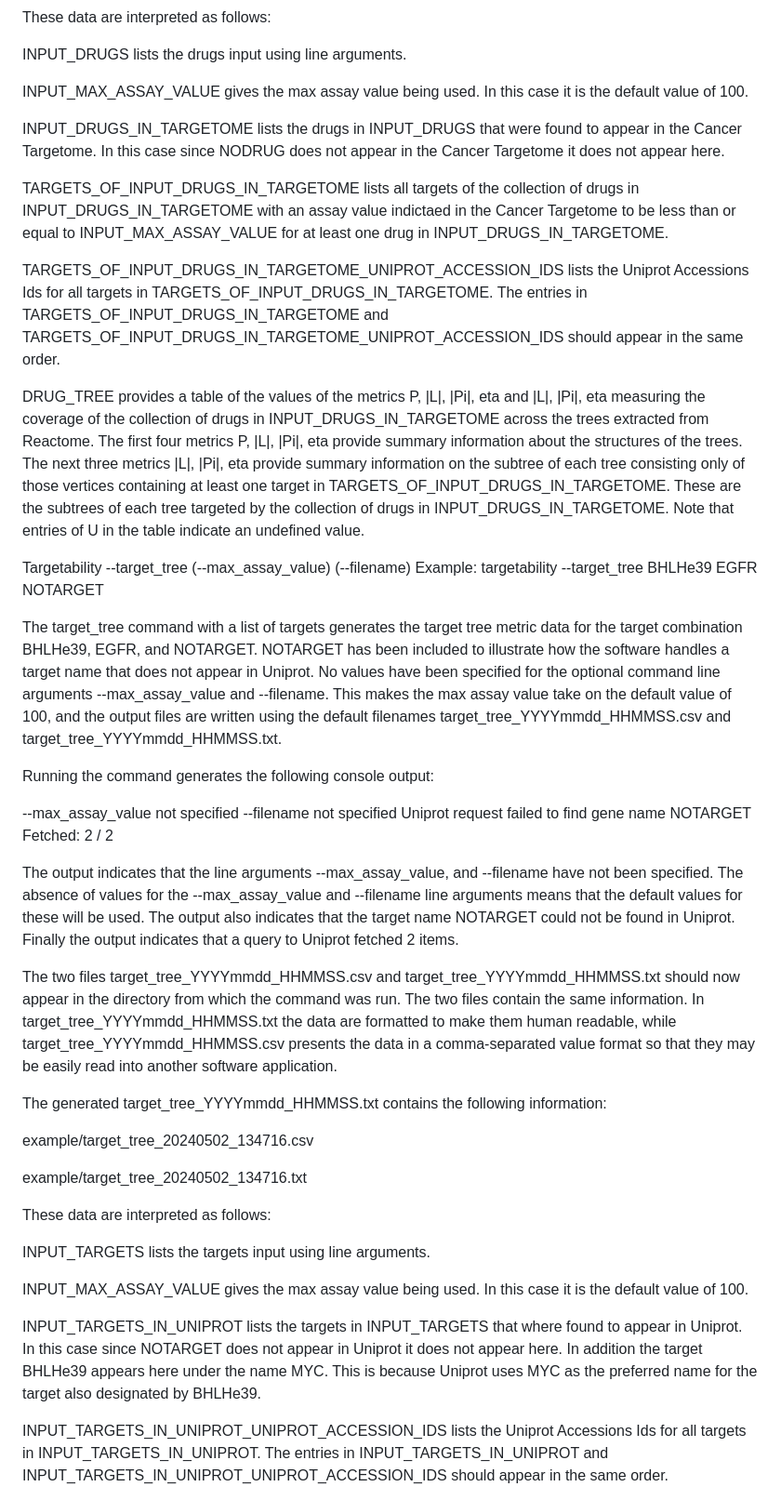
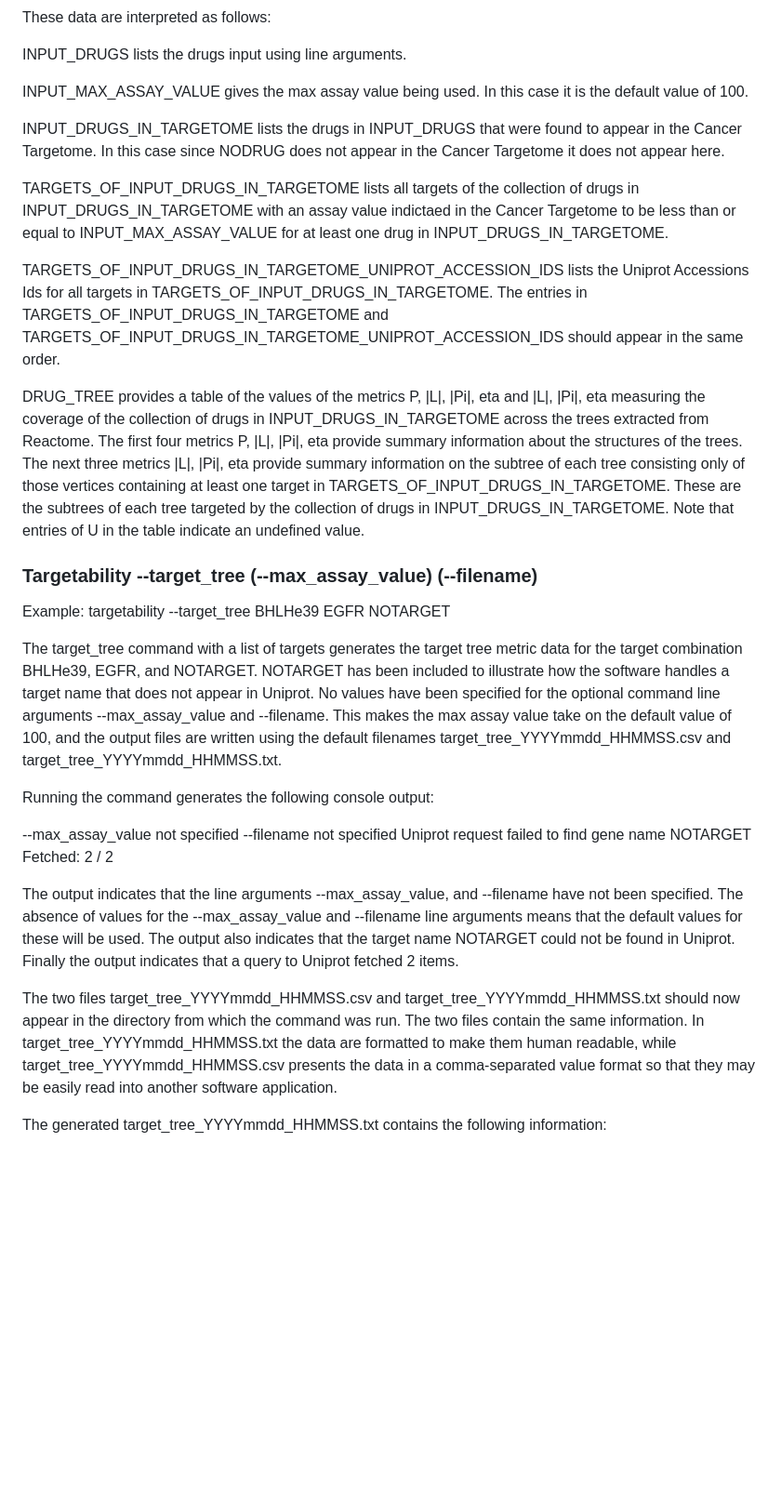
Before and after one commit to sehagler/drug_targetability, a Markdown page: README.md, the part around the change printed below. Shown: that part at 93% size. Drawn GitHub-style; blank space fills up the shorter version.

```diff
--- a/README.md
+++ b/README.md
@@ -182,42 +222,31 @@ These data are interpreted as follows:
 
 INPUT_DRUGS lists the drugs input using line arguments.
 
-INPUT_MAX_ASSAY_VALUE gives the max assay value being used. In this case it is the default value of 100.
+INPUT_MAX_ASSAY_VALUE gives the max assay value being used.  In this case it is the default value of 100.
 
-INPUT_DRUGS_IN_TARGETOME lists the drugs in INPUT_DRUGS that were found to appear in the Cancer Targetome. In this case since NODRUG does not appear in the Cancer Targetome it does not appear here.
+INPUT_DRUGS_IN_TARGETOME lists the drugs in INPUT_DRUGS that were found to appear in the Cancer Targetome.  In this case since NODRUG does not appear in the Cancer Targetome it does not appear here.
 
 TARGETS_OF_INPUT_DRUGS_IN_TARGETOME lists all targets of the collection of drugs in INPUT_DRUGS_IN_TARGETOME with an assay value indictaed in the Cancer Targetome to be less than or equal to INPUT_MAX_ASSAY_VALUE for at least one drug in INPUT_DRUGS_IN_TARGETOME.
 
-TARGETS_OF_INPUT_DRUGS_IN_TARGETOME_UNIPROT_ACCESSION_IDS lists the Uniprot Accessions Ids for all targets in TARGETS_OF_INPUT_DRUGS_IN_TARGETOME. The entries in TARGETS_OF_INPUT_DRUGS_IN_TARGETOME and TARGETS_OF_INPUT_DRUGS_IN_TARGETOME_UNIPROT_ACCESSION_IDS should appear in the same order.
+TARGETS_OF_INPUT_DRUGS_IN_TARGETOME_UNIPROT_ACCESSION_IDS lists the Uniprot Accessions Ids for all targets in TARGETS_OF_INPUT_DRUGS_IN_TARGETOME.  The entries in TARGETS_OF_INPUT_DRUGS_IN_TARGETOME and TARGETS_OF_INPUT_DRUGS_IN_TARGETOME_UNIPROT_ACCESSION_IDS should appear in the same order.
 
-DRUG_TREE provides a table of the values of the metrics P, |L|, |Pi|, eta and |L|, |Pi|, eta measuring the coverage of the collection of drugs in INPUT_DRUGS_IN_TARGETOME across the trees extracted from Reactome. The first four metrics P, |L|, |Pi|, eta provide summary information about the structures of the trees. The next three metrics |L|, |Pi|, eta provide summary information on the subtree of each tree consisting only of those vertices containing at least one target in TARGETS_OF_INPUT_DRUGS_IN_TARGETOME. These are the subtrees of each tree targeted by the collection of drugs in INPUT_DRUGS_IN_TARGETOME. Note that entries of U in the table indicate an undefined value.
+DRUG_TREE provides a table of the values of the metrics P, |L|, |Pi|, eta and |L|, |Pi|, eta measuring the coverage of the collection of drugs in INPUT_DRUGS_IN_TARGETOME across the trees extracted from Reactome.  The first four metrics P, |L|, |Pi|, eta provide summary information about the structures of the trees.  The next three metrics |L|, |Pi|, eta provide summary information on the subtree of each tree consisting only of those vertices containing at least one target in TARGETS_OF_INPUT_DRUGS_IN_TARGETOME.  These are the subtrees of each tree targeted by the collection of drugs in INPUT_DRUGS_IN_TARGETOME.  Note that entries of U in the table indicate an undefined value.
 
-Targetability --target_tree (--max_assay_value) (--filename)
-Example: targetability --target_tree BHLHe39 EGFR NOTARGET
+### Targetability --target_tree (--max_assay_value) (--filename)
 
-The target_tree command with a list of targets generates the target tree metric data for the target combination BHLHe39, EGFR, and NOTARGET. NOTARGET has been included to illustrate how the software handles a target name that does not appear in Uniprot. No values have been specified for the optional command line arguments --max_assay_value and --filename. This makes the max assay value take on the default value of 100, and the output files are written using the default filenames target_tree_YYYYmmdd_HHMMSS.csv and target_tree_YYYYmmdd_HHMMSS.txt.
+Example:  targetability --target_tree BHLHe39 EGFR NOTARGET
+
+The target_tree command with a list of targets generates the target tree metric data for the target combination BHLHe39, EGFR, and NOTARGET.  NOTARGET has been included to illustrate how the software handles a target name that does not appear in Uniprot.  No values have been specified for the optional command line arguments --max_assay_value and --filename.  This makes the max assay value take on the default value of 100, and the output files are written using the default filenames target_tree_YYYYmmdd_HHMMSS.csv and target_tree_YYYYmmdd_HHMMSS.txt.
 
 Running the command generates the following console output:
 
---max_assay_value not specified --filename not specified Uniprot request failed to find gene name NOTARGET Fetched: 2 / 2
+--max_assay_value not specified
+--filename not specified
+Uniprot request failed to find gene name NOTARGET
+Fetched: 2 / 2
 
-The output indicates that the line arguments --max_assay_value, and --filename have not been specified. The absence of values for the --max_assay_value and --filename line arguments means that the default values for these will be used. The output also indicates that the target name NOTARGET could not be found in Uniprot. Finally the output indicates that a query to Uniprot fetched 2 items.
+The output indicates that the line arguments --max_assay_value, and --filename have not been specified.  The absence of values for the --max_assay_value and --filename line arguments means that the default values for these will be used.  The output also indicates that the target name NOTARGET could not be found in Uniprot.  Finally the output indicates that a query to Uniprot fetched 2 items.
 
-The two files target_tree_YYYYmmdd_HHMMSS.csv and target_tree_YYYYmmdd_HHMMSS.txt should now appear in the directory from which the command was run. The two files contain the same information. In target_tree_YYYYmmdd_HHMMSS.txt the data are formatted to make them human readable, while target_tree_YYYYmmdd_HHMMSS.csv presents the data in a comma-separated value format so that they may be easily read into another software application.
+The two files target_tree_YYYYmmdd_HHMMSS.csv and target_tree_YYYYmmdd_HHMMSS.txt should now appear in the directory from which the command was run.  The two files contain the same information.  In target_tree_YYYYmmdd_HHMMSS.txt the data are formatted to make them human readable, while target_tree_YYYYmmdd_HHMMSS.csv presents the data in a comma-separated value format so that they may be easily read into another software application.
 
 The generated target_tree_YYYYmmdd_HHMMSS.txt contains the following information:
-
-example/target_tree_20240502_134716.csv
-
-example/target_tree_20240502_134716.txt
-
-These data are interpreted as follows:
-
-INPUT_TARGETS lists the targets input using line arguments.
-
-INPUT_MAX_ASSAY_VALUE gives the max assay value being used. In this case it is the default value of 100.
-
-INPUT_TARGETS_IN_UNIPROT lists the targets in INPUT_TARGETS that where found to appear in Uniprot. In this case since NOTARGET does not appear in Uniprot it does not appear here. In addition the target BHLHe39 appears here under the name MYC. This is because Uniprot uses MYC as the preferred name for the target also designated by BHLHe39.
-
-INPUT_TARGETS_IN_UNIPROT_UNIPROT_ACCESSION_IDS lists the Uniprot Accessions Ids for all targets in INPUT_TARGETS_IN_UNIPROT. The entries in INPUT_TARGETS_IN_UNIPROT and INPUT_TARGETS_IN_UNIPROT_UNIPROT_ACCESSION_IDS should appear in the same order.
-
```
Also changed, not shown: other parts of README.md (+118 -90 lines).
